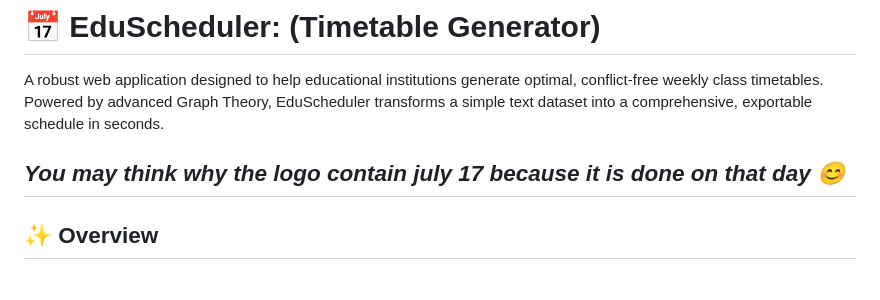
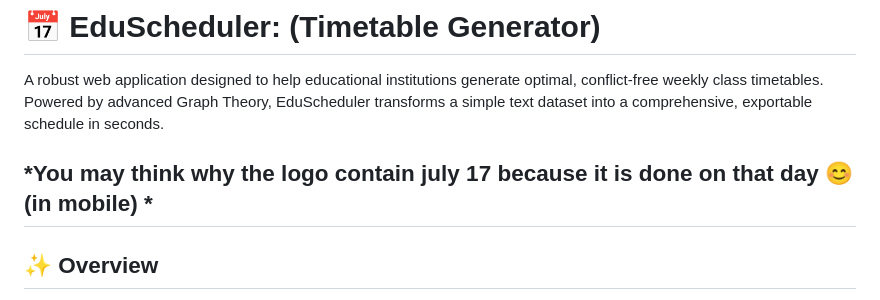
Before and after one commit to Deba-yan/edusheduler, a Markdown page: README.md, the part around the change. Rendered like a GitHub page.

```diff
--- a/README.md
+++ b/README.md
@@ -2,7 +2,7 @@
 
 A robust web application designed to help educational institutions generate optimal, conflict-free weekly class timetables. Powered by advanced Graph Theory, EduScheduler transforms a simple text dataset into a comprehensive, exportable schedule in seconds.
 
-*You may think why the logo contain july 17 because it is done on that day 😊*
+*You may think why the logo contain july 17 because it is done on that day 😊 (in mobile) *
 ---
 
 ## ✨ Overview
```
